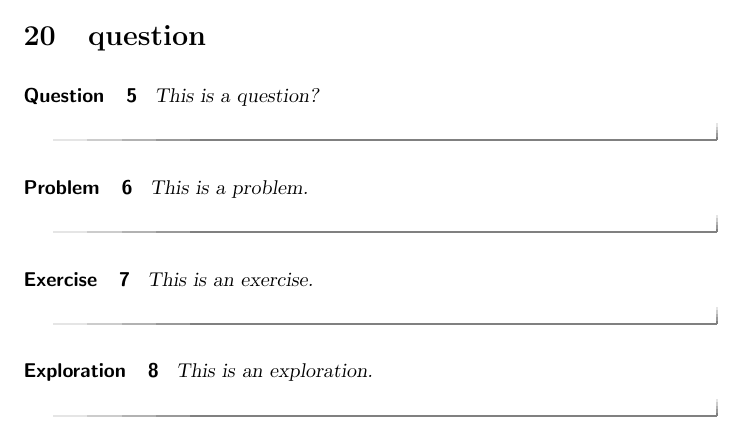
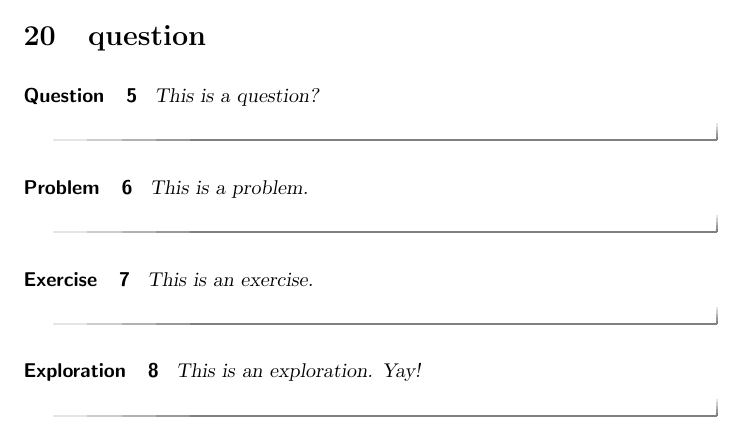
Before and after one commit to nbloomf/ximera, a LaTeX document (answertypes/answerTypes.tex): part of page 5 of 5, cut so that both start at the same text. Compiled offline with pdfLaTeX.

Commit message:
Trivial edit

```diff
--- a/answertypes/answerTypes.tex
+++ b/answertypes/answerTypes.tex
@@ -266,7 +266,7 @@ This is an exercise.
 \end{exercise}
 
 \begin{exploration}
-This is an exploration.
+This is an exploration. Yay!
 \end{exploration}
 
 \end{document}
```
